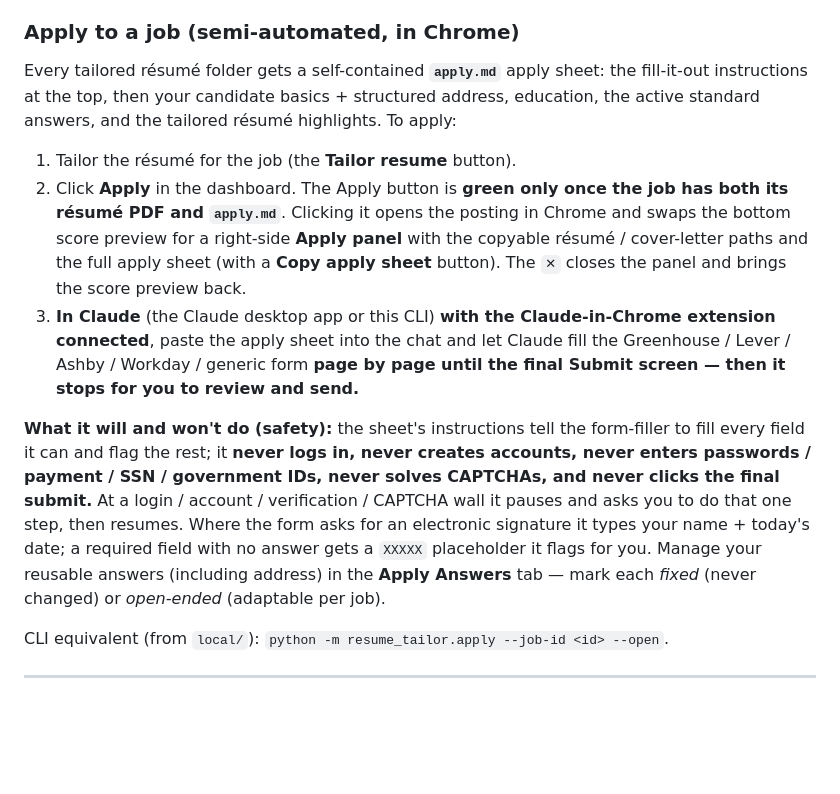
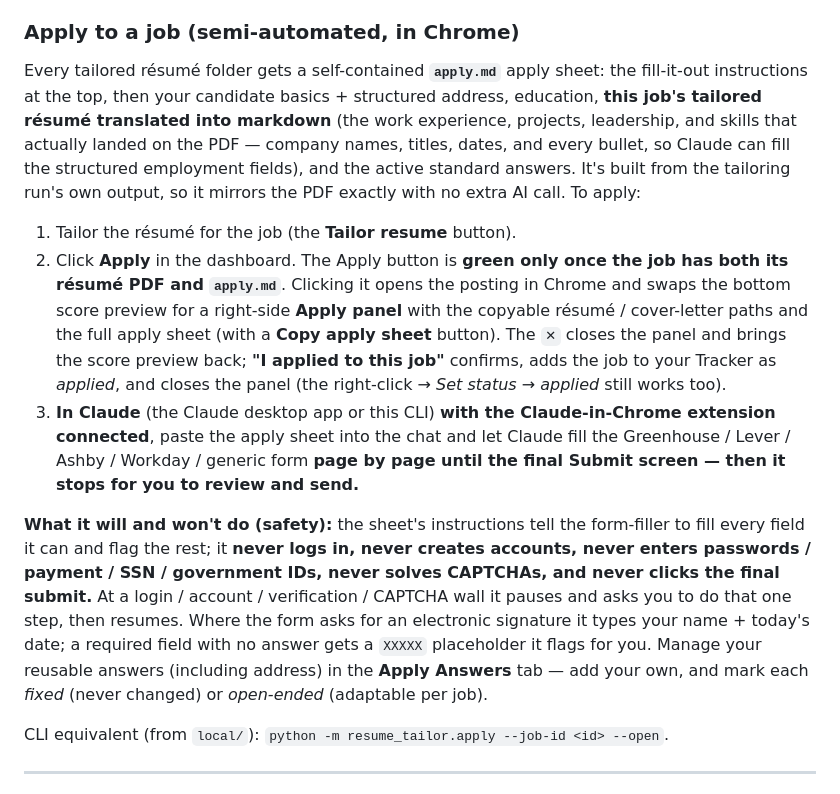
Before and after one commit to yib7/INployed, a Markdown page: README.md, the part around the change. Drawn GitHub-style; blank space fills up the shorter version.

```diff
--- a/README.md
+++ b/README.md
@@ -243,14 +243,20 @@ click, each after a confirm.)*
 ### Apply to a job (semi-automated, in Chrome)
 Every tailored résumé folder gets a self-contained **`apply.md`** apply sheet: the
 fill-it-out instructions at the top, then your candidate basics + structured address,
-education, the active standard answers, and the tailored résumé highlights. To apply:
+education, **this job's tailored résumé translated into markdown** (the work experience,
+projects, leadership, and skills that actually landed on the PDF — company names, titles,
+dates, and every bullet, so Claude can fill the structured employment fields), and the
+active standard answers. It's built from the tailoring run's own output, so it mirrors the
+PDF exactly with no extra AI call. To apply:
 
 1. Tailor the résumé for the job (the **Tailor resume** button).
 2. Click **Apply** in the dashboard. The Apply button is **green only once the job has
    both its résumé PDF and `apply.md`**. Clicking it opens the posting in Chrome and
    swaps the bottom score preview for a right-side **Apply panel** with the copyable
    résumé / cover-letter paths and the full apply sheet (with a **Copy apply sheet**
-   button). The `✕` closes the panel and brings the score preview back.
+   button). The `✕` closes the panel and brings the score preview back; **"I applied to
+   this job"** confirms, adds the job to your Tracker as *applied*, and closes the panel
+   (the right-click → *Set status → applied* still works too).
 3. **In Claude** (the Claude desktop app or this CLI) **with the Claude-in-Chrome
    extension connected**, paste the apply sheet into the chat and let Claude fill the
    Greenhouse / Lever / Ashby / Workday / generic form **page by page until the final
@@ -263,7 +269,8 @@ clicks the final submit.** At a login / account / verification / CAPTCHA wall it
 asks you to do that one step, then resumes. Where the form asks for an electronic signature
 it types your name + today's date; a required field with no answer gets a `XXXXX`
 placeholder it flags for you. Manage your reusable answers (including address) in the
-**Apply Answers** tab — mark each *fixed* (never changed) or *open-ended* (adaptable per job).
+**Apply Answers** tab — add your own, and mark each *fixed* (never changed) or *open-ended*
+(adaptable per job).
 
 CLI equivalent (from `local/`): `python -m resume_tailor.apply --job-id <id> --open`.
 
```
Also changed, not shown: docs/ARCHITECTURE.md (+12 -7 lines), docs/HANDOFF.md (+7 -4 lines).
